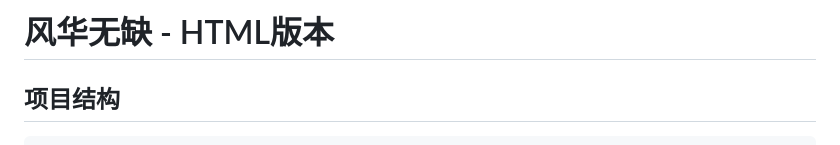
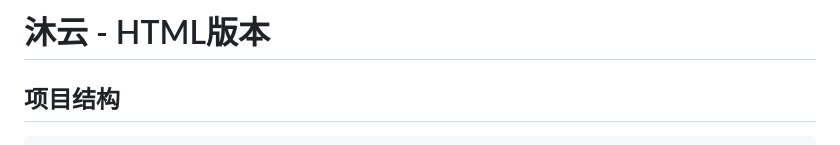
Before and after one commit to 4notfl3/muyun, a Markdown page: README.md, the part around the change. Rendered like a GitHub page.

```diff
--- a/README.md
+++ b/README.md
@@ -1,4 +1,4 @@
-# 风华无缺 - HTML版本
+# 沐云 - HTML版本
 
 ## 项目结构
 
```
